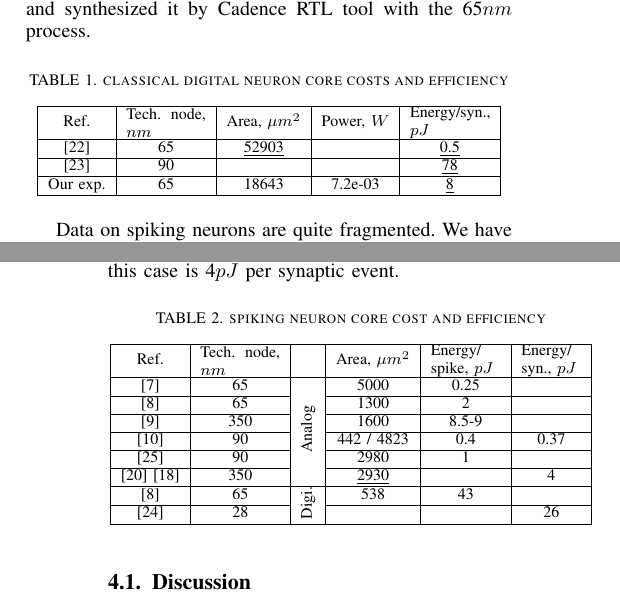
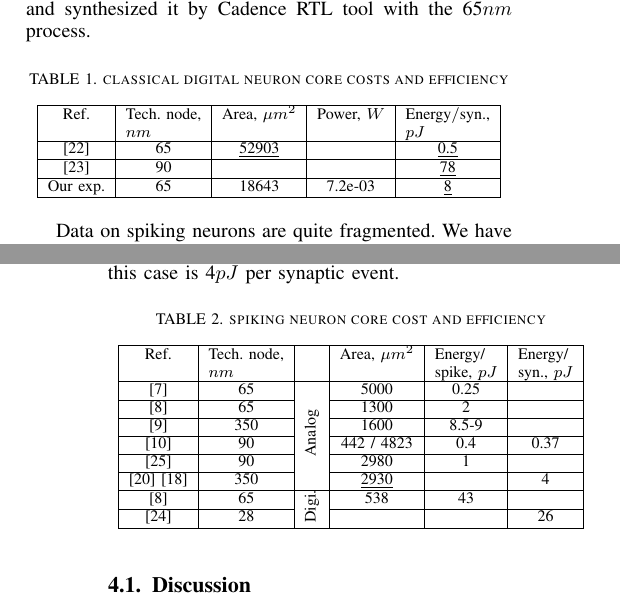
Before and after one commit to serdyt/SpikingVsSigmoid-Paper, a LaTeX paper (SpikingVsSigmoid.tex): two parts of the columns of pages 3 and 4 of 7, joined at a grey line, cut so that both start at the same text. Compiled offline with pdfLaTeX.

```diff
--- a/SpikingVsSigmoid.tex
+++ b/SpikingVsSigmoid.tex
@@ -96,7 +95,7 @@
 	\centering
 	\setlength{\tabcolsep}{5pt}
 	\begin{tabular} {| c | c | c | c | c |}
-		\hline Ref. & \pbox{40pt}{Tech. node, $ nm $} & Area, $\mu m^{2} $  & Power, $ W $ & \pbox{40pt}{Energy/syn., $ pJ $} \\
+		\hline Ref. & \pbox[t]{40pt}{Tech. node,\\ $ nm $} & Area, $ \mu m^{2} $  & Power, $ W $ & \pbox[t]{45pt}{Energy$ / $syn.,\\ $ pJ $} \\
 		\hline \cite{DianNao} & 65 & \underline{52903} & \multirow{4}{10pt}  & \underline{0.5} \\
 		\hline \cite{Temam:defect_tolerant} & 90 &  &  & \underline{78} \\
 		\hline Our exp. & 65 & 18643 & 7.2e-03 & \underline{8} \\
@@ -119,7 +118,7 @@
 	\centering
 	\setlength{\tabcolsep}{5pt}
 	\begin{tabular} {|c|c|c|c|c|c|}
-		\hline Ref. &  \pbox{40pt}{Tech. node, $ nm $} & & Area, $\mu m^{2} $  & \pbox{35pt}{Energy/ spike, $ pJ $} & \pbox{30pt}{Energy/ syn., $ pJ $}\\
+		\hline Ref. &  \pbox[t]{40pt}{Tech. node,\\ $ nm $} & & Area, $ \mu m^{2} $  & \pbox[t]{35pt}{Energy/\\spike, $ pJ $} & \pbox[t]{30pt}{Energy/\\syn., $ pJ $}\\
 		\hline \cite{Phong} & 65 & \multirow{6}{*}{\begin{turn}{90}Analog\end{turn}} & 5000 & 0.25 & \\
 		\cline{1-2}\cline{4-6} \cite{HardwareOrAnalog} & 65 &  & 1300 & 2 & \\
 		\cline{1-2}\cline{4-6} \cite{Wijekoon_compact_silicon_circuit} & 350 &  & 1600 & 8.5-9 & \\
```
Also changed, not shown: SpikingVsSigmoid.tex (7 more changed lines).
